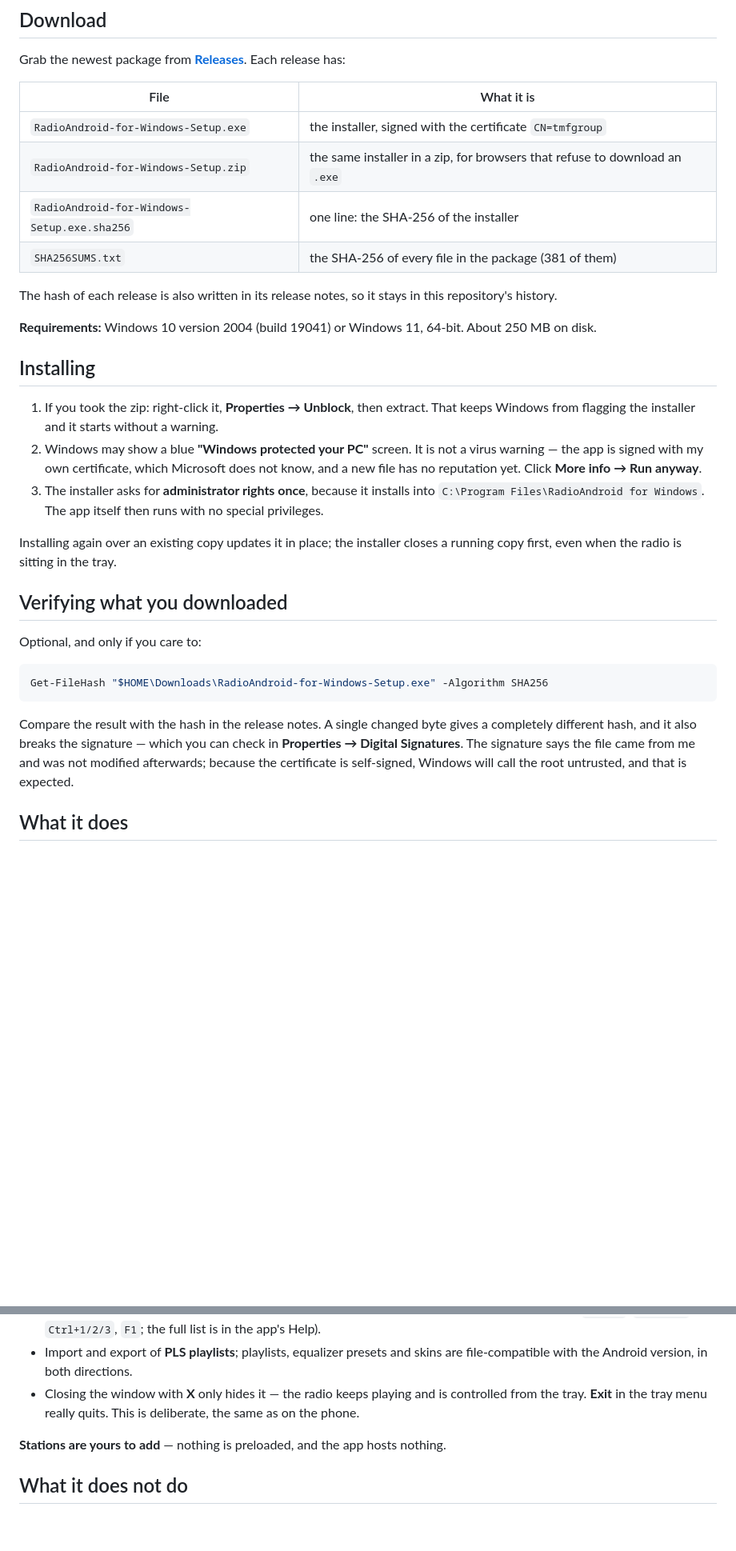
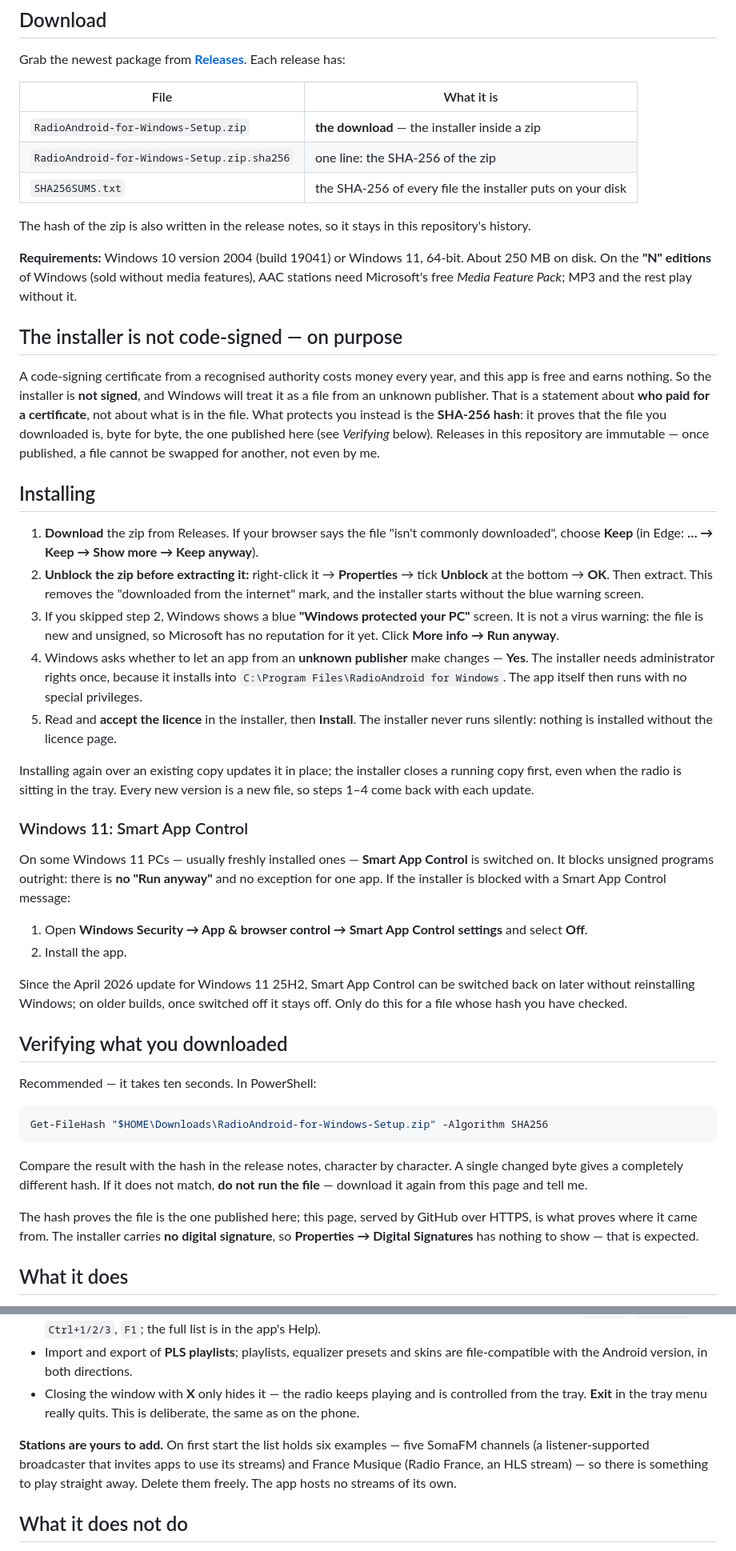
Before and after one commit to toevi/RadioAndroid-Windows, a Markdown page: README.md, 2 parts joined by grey strips. Shown at 80% size. Drawn GitHub-style; blank space fills up the shorter version.

Commit message:
README: unsigned releases - the zip, its SHA-256 and how to get past SmartScreen
Owner's decision 2026-10-09: releases ship unsigned. The self-signed
CN=tmfgroup certificate meant nothing on anyone else's PC (unknown
publisher, untrusted root), and a real one costs every year. Each
release now holds the zip, its .sha256 and SHA256SUMS.txt; the README
explains why there is no signature, walks through download, Unblock,
SmartScreen, UAC and the licence page, adds Smart App Control on
Windows 11 and the "N" editions, and verifies the zip, not the exe.

Also corrects "nothing is preloaded": the app seeds six example
stations on first start (five SomaFM channels and France Musique).

The two test releases (v0.1.0-test, v0.1.1) and their tags are gone
from GitHub; copies verified against GitHub's digests sit in the local
release archive. Immutable releases are switched on.

Co-Authored-By: Claude Opus 5.5 <noreply@anthropic.com>
Claude-Session: https://claude.ai/code/session_01LWKtRgRjGeV7hSPTtMRS38

````diff
--- a/README.md
+++ b/README.md
@@ -23,41 +23,73 @@ Grab the newest package from **[Releases](../../releases)**. Each release has:
 
 | File | What it is |
 |---|---|
-| `RadioAndroid-for-Windows-Setup.exe` | the installer, signed with the certificate `CN=tmfgroup` |
-| `RadioAndroid-for-Windows-Setup.zip` | the same installer in a zip, for browsers that refuse to download an `.exe` |
-| `RadioAndroid-for-Windows-Setup.exe.sha256` | one line: the SHA-256 of the installer |
-| `SHA256SUMS.txt` | the SHA-256 of every file in the package (381 of them) |
+| `RadioAndroid-for-Windows-Setup.zip` | **the download** — the installer inside a zip |
+| `RadioAndroid-for-Windows-Setup.zip.sha256` | one line: the SHA-256 of the zip |
+| `SHA256SUMS.txt` | the SHA-256 of every file the installer puts on your disk |
 
-The hash of each release is also written in its release notes, so it stays in this repository's
-history.
+The hash of the zip is also written in the release notes, so it stays in this repository's history.
 
 **Requirements:** Windows 10 version 2004 (build 19041) or Windows 11, 64-bit. About 250 MB on disk.
+On the **"N" editions** of Windows (sold without media features), AAC stations need Microsoft's free
+*Media Feature Pack*; MP3 and the rest play without it.
+
+## The installer is not code-signed — on purpose
+
+A code-signing certificate from a recognised authority costs money every year, and this app is free
+and earns nothing. So the installer is **not signed**, and Windows will treat it as a file from an
+unknown publisher. That is a statement about **who paid for a certificate**, not about what is in the
+file. What protects you instead is the **SHA-256 hash**: it proves that the file you downloaded is,
+byte for byte, the one published here (see *Verifying* below). Releases in this repository are
+immutable — once published, a file cannot be swapped for another, not even by me.
 
 ## Installing
 
-1. If you took the zip: right-click it, **Properties → Unblock**, then extract. That keeps Windows
-   from flagging the installer and it starts without a warning.
-2. Windows may show a blue **"Windows protected your PC"** screen. It is not a virus warning — the app
-   is signed with my own certificate, which Microsoft does not know, and a new file has no reputation
-   yet. Click **More info → Run anyway**.
-3. The installer asks for **administrator rights once**, because it installs into
+1. **Download** the zip from Releases. If your browser says the file "isn't commonly downloaded",
+   choose **Keep** (in Edge: **… → Keep → Show more → Keep anyway**).
+2. **Unblock the zip before extracting it:** right-click it → **Properties** → tick **Unblock** at the
+   bottom → **OK**. Then extract. This removes the "downloaded from the internet" mark, and the
+   installer starts without the blue warning screen.
+3. If you skipped step 2, Windows shows a blue **"Windows protected your PC"** screen. It is not a virus
+   warning: the file is new and unsigned, so Microsoft has no reputation for it yet. Click
+   **More info → Run anyway**.
+4. Windows asks whether to let an app from an **unknown publisher** make changes — **Yes**. The
+   installer needs administrator rights once, because it installs into
    `C:\Program Files\RadioAndroid for Windows`. The app itself then runs with no special privileges.
+5. Read and **accept the licence** in the installer, then **Install**. The installer never runs
+   silently: nothing is installed without the licence page.
 
 Installing again over an existing copy updates it in place; the installer closes a running copy first,
-even when the radio is sitting in the tray.
+even when the radio is sitting in the tray. Every new version is a new file, so steps 1–4 come back
+with each update.
+
+### Windows 11: Smart App Control
+
+On some Windows 11 PCs — usually freshly installed ones — **Smart App Control** is switched on. It
+blocks unsigned programs outright: there is **no "Run anyway"** and no exception for one app. If the
+installer is blocked with a Smart App Control message:
+
+1. Open **Windows Security → App & browser control → Smart App Control settings** and select **Off**.
+2. Install the app.
+
+Since the April 2026 update for Windows 11 25H2, Smart App Control can be switched back on later
+without reinstalling Windows; on older builds, once switched off it stays off. Only do this for a file
+whose hash you have checked.
 
 ## Verifying what you downloaded
 
-Optional, and only if you care to:
+Recommended — it takes ten seconds. In PowerShell:
 
 ```powershell
-Get-FileHash "$HOME\Downloads\RadioAndroid-for-Windows-Setup.exe" -Algorithm SHA256
+Get-FileHash "$HOME\Downloads\RadioAndroid-for-Windows-Setup.zip" -Algorithm SHA256
 ```
 
-Compare the result with the hash in the release notes. A single changed byte gives a completely
-different hash, and it also breaks the signature — which you can check in **Properties → Digital
-Signatures**. The signature says the file came from me and was not modified afterwards; because the
-certificate is self-signed, Windows will call the root untrusted, and that is expected.
+Compare the result with the hash in the release notes, character by character. A single changed byte
+gives a completely different hash. If it does not match, **do not run the file** — download it again
+from this page and tell me.
+
+The hash proves the file is the one published here; this page, served by GitHub over HTTPS, is what
+proves where it came from. The installer carries **no digital signature**, so **Properties → Digital
+Signatures** has nothing to show — that is expected.
 
 ## What it does
 
@@ -72,7 +104,10 @@ certificate is self-signed, Windows will call the root untrusted, and that is ex
 - Closing the window with **X** only hides it — the radio keeps playing and is controlled from the
   tray. **Exit** in the tray menu really quits. This is deliberate, the same as on the phone.
 
-**Stations are yours to add** — nothing is preloaded, and the app hosts nothing.
+**Stations are yours to add.** On first start the list holds six examples — five SomaFM channels
+(a listener-supported broadcaster that invites apps to use its streams) and France Musique (Radio
+France, an HLS stream) — so there is something to play straight away. Delete them freely. The app
+hosts no streams of its own.
 
 ## What it does not do
 
````
